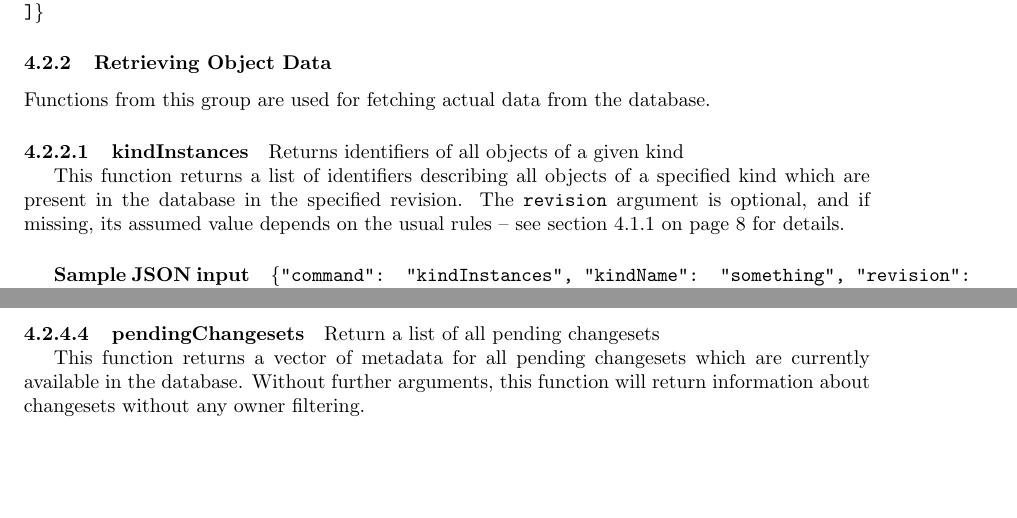
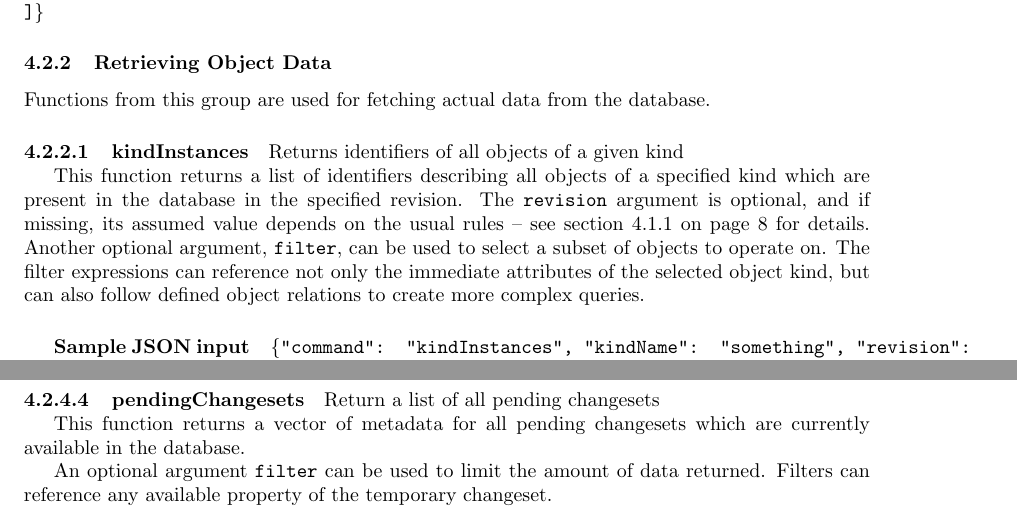
Before and after one commit to jktjkt/deska, a LaTeX paper (doc/technical/dbapi-protocol.tex): two parts of pages 10 and 13 of 16, joined at a grey line, cut so that both start at the same text, the shorter picture padded with empty space. Compiled offline with pdfLaTeX.

Commit message:
Clarify how filters work
refs #183

```diff
--- a/doc/technical/dbapi-protocol.tex
+++ b/doc/technical/dbapi-protocol.tex
@@ -544,7 +544,9 @@ Functions from this group are used for fetching actual data from the database.
     {This function returns a list of identifiers describing all objects of a specified kind which are present in the
     database in the specified revision.  The {\tt revision} argument is optional, and if missing, its assumed value
     depends on the usual rules -- see section \ref{sec:api-revision-semantics} on page
-    \pageref{sec:api-revision-semantics} for details.}
+    \pageref{sec:api-revision-semantics} for details.  Another optional argument, {\tt filter}, can be used to select
+    a subset of objects to operate on.  The filter expressions can reference not only the immediate attributes of the
+    selected object kind, but can also follow defined object relations to create more complex queries.}
 
 \deskaFunc{objectData}{, "kindName": "kind", "objectName": "object", "revision": "r123"}
     {\{"foo": "bar", "baz": "id", "int": 10, "real": 100.666, "price": 666\}}
@@ -672,8 +678,10 @@ History}, section \ref{sec:api-group-history}.
     ]}
     {Return a list of all pending changesets}
     {This function returns a vector of metadata for all pending changesets which are currently available in the
-    database.  Without further arguments, this function will return information about changesets without any owner
-    filtering.}
+    database.
+
+    An optional argument {\tt filter} can be used to limit the amount of data returned.  Filters can reference any
+    available property of the temporary changeset.}
 
 \deskaFunc{resumeChangeset}{"revision": "r123"}
     {}
```
Also changed, not shown: doc/technical/dbapi-protocol.tex (20 more changed lines).
